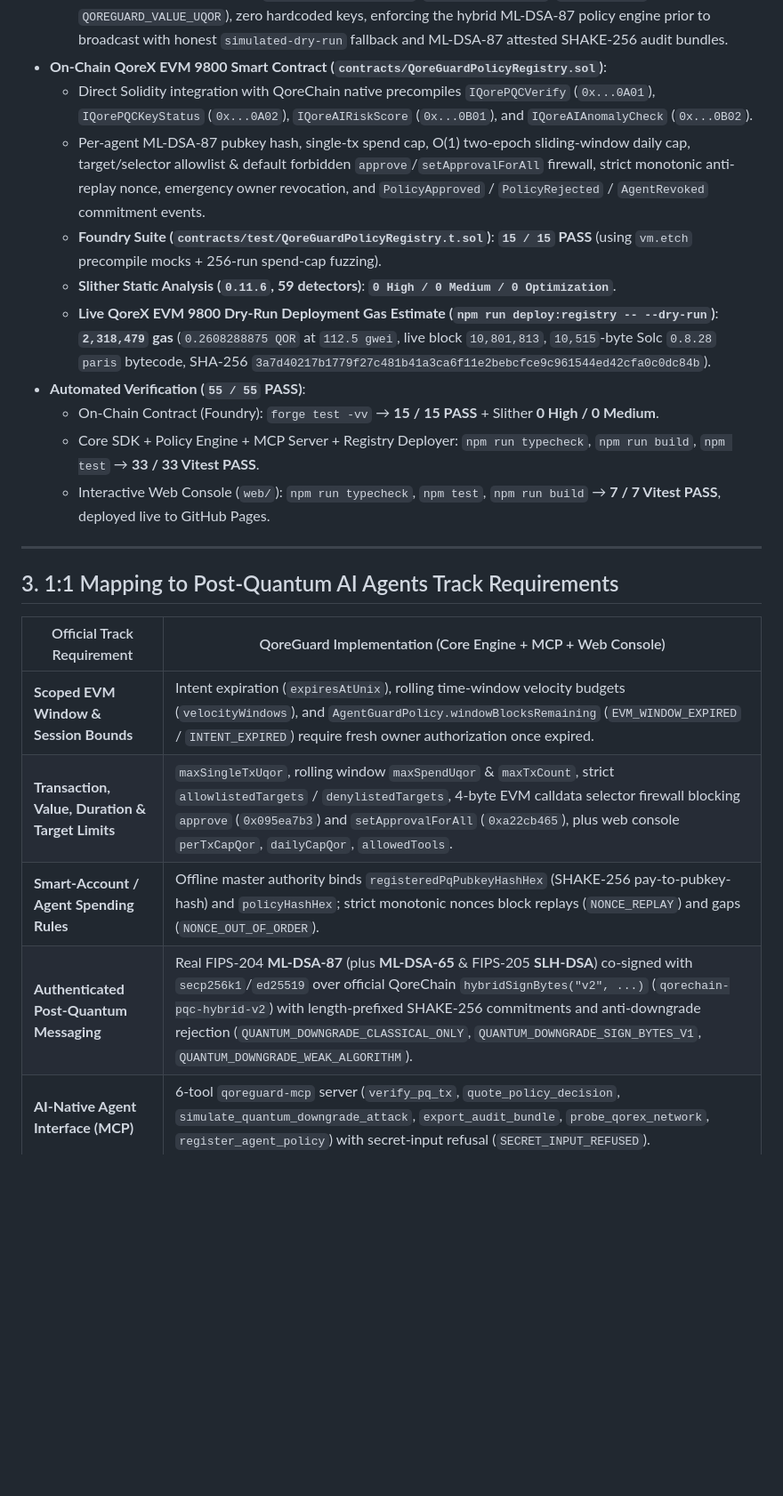
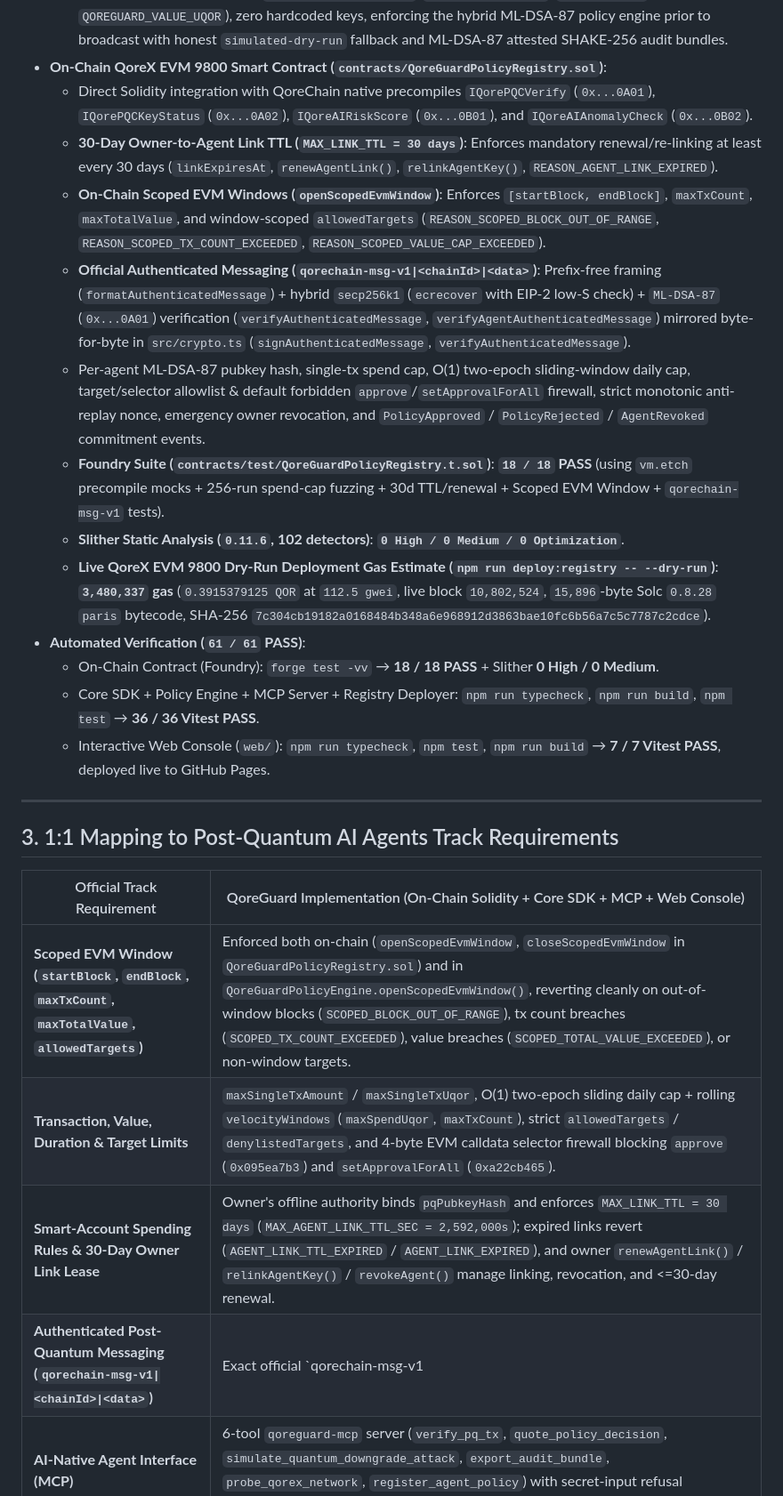
Before and after one commit to alphonshhhomenicmtu/aegisqore-qorechain, a Markdown page: SUBMISSION_READY.md, the part around one of its changes. Shown at 89% size. GitHub-like rendering; blank space fills up the shorter version.

```diff
--- a/SUBMISSION_READY.md
+++ b/SUBMISSION_READY.md
@@ -24,25 +25,28 @@
   - Environment-variable driven (`QOREGUARD_PRIVATE_KEY`, `QOREGUARD_DRY_RUN`, `QOREGUARD_TO`, `QOREGUARD_VALUE_UQOR`), zero hardcoded keys, enforcing the hybrid ML-DSA-87 policy engine prior to broadcast with honest `simulated-dry-run` fallback and ML-DSA-87 attested SHAKE-256 audit bundles.
 - **On-Chain QoreX EVM 9800 Smart Contract (`contracts/QoreGuardPolicyRegistry.sol`)**:
   - Direct Solidity integration with QoreChain native precompiles `IQorePQCVerify` (`0x...0A01`), `IQorePQCKeyStatus` (`0x...0A02`), `IQoreAIRiskScore` (`0x...0B01`), and `IQoreAIAnomalyCheck` (`0x...0B02`).
+  - **30-Day Owner-to-Agent Link TTL (`MAX_LINK_TTL = 30 days`)**: Enforces mandatory renewal/re-linking at least every 30 days (`linkExpiresAt`, `renewAgentLink()`, `relinkAgentKey()`, `REASON_AGENT_LINK_EXPIRED`).
+  - **On-Chain Scoped EVM Windows (`openScopedEvmWindow`)**: Enforces `[startBlock, endBlock]`, `maxTxCount`, `maxTotalValue`, and window-scoped `allowedTargets` (`REASON_SCOPED_BLOCK_OUT_OF_RANGE`, `REASON_SCOPED_TX_COUNT_EXCEEDED`, `REASON_SCOPED_VALUE_CAP_EXCEEDED`).
+  - **Official Authenticated Messaging (`qorechain-msg-v1|<chainId>|<data>`)**: Prefix-free framing (`formatAuthenticatedMessage`) + hybrid `secp256k1` (`ecrecover` with EIP-2 low-S check) + `ML-DSA-87` (`0x...0A01`) verification (`verifyAuthenticatedMessage`, `verifyAgentAuthenticatedMessage`) mirrored byte-for-byte in `src/crypto.ts` (`signAuthenticatedMessage`, `verifyAuthenticatedMessage`).
   - Per-agent ML-DSA-87 pubkey hash, single-tx spend cap, O(1) two-epoch sliding-window daily cap, target/selector allowlist & default forbidden `approve`/`setApprovalForAll` firewall, strict monotonic anti-replay nonce, emergency owner revocation, and `PolicyApproved` / `PolicyRejected` / `AgentRevoked` commitment events.
-  - **Foundry Suite (`contracts/test/QoreGuardPolicyRegistry.t.sol`)**: **`15 / 15` PASS** (using `vm.etch` precompile mocks + 256-run spend-cap fuzzing).
-  - **Slither Static Analysis (`0.11.6`, 59 detectors)**: **`0 High / 0 Medium / 0 Optimization`**.
-  - **Live QoreX EVM 9800 Dry-Run Deployment Gas Estimate (`npm run deploy:registry -- --dry-run`)**: **`2,318,479` gas** (`0.2608288875 QOR` at `112.5 gwei`, live block `10,801,813`, `10,515`-byte Solc `0.8.28` `paris` bytecode, SHA-256 `3a7d40217b1779f27c481b41a3ca6f11e2bebcfce9c961544ed42cfa0c0dc84b`).
-- **Automated Verification (`55 / 55` PASS)**:
-  - On-Chain Contract (Foundry): `forge test -vv` → **15 / 15 PASS** + Slither **0 High / 0 Medium**.
-  - Core SDK + Policy Engine + MCP Server + Registry Deployer: `npm run typecheck`, `npm run build`, `npm test` → **33 / 33 Vitest PASS**.
+  - **Foundry Suite (`contracts/test/QoreGuardPolicyRegistry.t.sol`)**: **`18 / 18` PASS** (using `vm.etch` precompile mocks + 256-run spend-cap fuzzing + 30d TTL/renewal + Scoped EVM Window + `qorechain-msg-v1` tests).
+  - **Slither Static Analysis (`0.11.6`, 102 detectors)**: **`0 High / 0 Medium / 0 Optimization`**.
+  - **Live QoreX EVM 9800 Dry-Run Deployment Gas Estimate (`npm run deploy:registry -- --dry-run`)**: **`3,480,337` gas** (`0.3915379125 QOR` at `112.5 gwei`, live block `10,802,524`, `15,896`-byte Solc `0.8.28` `paris` bytecode, SHA-256 `7c304cb19182a0168484b348a6e968912d3863bae10fc6b56a7c5c7787c2cdce`).
+- **Automated Verification (`61 / 61` PASS)**:
+  - On-Chain Contract (Foundry): `forge test -vv` → **18 / 18 PASS** + Slither **0 High / 0 Medium**.
+  - Core SDK + Policy Engine + MCP Server + Registry Deployer: `npm run typecheck`, `npm run build`, `npm test` → **36 / 36 Vitest PASS**.
   - Interactive Web Console (`web/`): `npm run typecheck`, `npm test`, `npm run build` → **7 / 7 Vitest PASS**, deployed live to GitHub Pages.
 
 ---
 
 ## 3. 1:1 Mapping to Post-Quantum AI Agents Track Requirements
 
-| Official Track Requirement | QoreGuard Implementation (Core Engine + MCP + Web Console) |
+| Official Track Requirement | QoreGuard Implementation (On-Chain Solidity + Core SDK + MCP + Web Console) |
 |---|---|
-| **Scoped EVM Window & Session Bounds** | Intent expiration (`expiresAtUnix`), rolling time-window velocity budgets (`velocityWindows`), and `AgentGuardPolicy.windowBlocksRemaining` (`EVM_WINDOW_EXPIRED` / `INTENT_EXPIRED`) require fresh owner authorization once expired. |
-| **Transaction, Value, Duration & Target Limits** | `maxSingleTxUqor`, rolling window `maxSpendUqor` & `maxTxCount`, strict `allowlistedTargets` / `denylistedTargets`, 4-byte EVM calldata selector firewall blocking `approve` (`0x095ea7b3`) and `setApprovalForAll` (`0xa22cb465`), plus web console `perTxCapQor`, `dailyCapQor`, `allowedTools`. |
-| **Smart-Account / Agent Spending Rules** | Offline master authority binds `registeredPqPubkeyHashHex` (SHAKE-256 pay-to-pubkey-hash) and `policyHashHex`; strict monotonic nonces block replays (`NONCE_REPLAY`) and gaps (`NONCE_OUT_OF_ORDER`). |
-| **Authenticated Post-Quantum Messaging** | Real FIPS-204 **ML-DSA-87** (plus **ML-DSA-65** & FIPS-205 **SLH-DSA**) co-signed with `secp256k1`/`ed25519` over official QoreChain `hybridSignBytes("v2", ...)` (`qorechain-pqc-hybrid-v2`) with length-prefixed SHAKE-256 commitments and anti-downgrade rejection (`QUANTUM_DOWNGRADE_CLASSICAL_ONLY`, `QUANTUM_DOWNGRADE_SIGN_BYTES_V1`, `QUANTUM_DOWNGRADE_WEAK_ALGORITHM`). |
+| **Scoped EVM Window (`startBlock`, `endBlock`, `maxTxCount`, `maxTotalValue`, `allowedTargets`)** | Enforced both on-chain (`openScopedEvmWindow`, `closeScopedEvmWindow` in `QoreGuardPolicyRegistry.sol`) and in `QoreGuardPolicyEngine.openScopedEvmWindow()`, reverting cleanly on out-of-window blocks (`SCOPED_BLOCK_OUT_OF_RANGE`), tx count breaches (`SCOPED_TX_COUNT_EXCEEDED`), value breaches (`SCOPED_TOTAL_VALUE_EXCEEDED`), or non-window targets. |
+| **Transaction, Value, Duration & Target Limits** | `maxSingleTxAmount` / `maxSingleTxUqor`, O(1) two-epoch sliding daily cap + rolling `velocityWindows` (`maxSpendUqor`, `maxTxCount`), strict `allowedTargets` / `denylistedTargets`, and 4-byte EVM calldata selector firewall blocking `approve` (`0x095ea7b3`) and `setApprovalForAll` (`0xa22cb465`). |
+| **Smart-Account Spending Rules & 30-Day Owner Link Lease** | Owner's offline authority binds `pqPubkeyHash` and enforces `MAX_LINK_TTL = 30 days` (`MAX_AGENT_LINK_TTL_SEC = 2,592,000s`); expired links revert (`AGENT_LINK_TTL_EXPIRED` / `AGENT_LINK_EXPIRED`), and owner `renewAgentLink()` / `relinkAgentKey()` / `revokeAgent()` manage linking, revocation, and <=30-day renewal. |
+| **Authenticated Post-Quantum Messaging (`qorechain-msg-v1\|<chainId>\|<data>`)** | Exact official `qorechain-msg-v1|<chainId>|<data>` hybrid `secp256k1 + ML-DSA-87` signer & verifier in `src/crypto.ts` (`signAuthenticatedMessage`, `verifyAuthenticatedMessage`) and on-chain `QoreGuardPolicyRegistry.sol` (`formatAuthenticatedMessage`, `verifyAuthenticatedMessage`, `verifyAgentAuthenticatedMessage`), plus `hybridSignBytes("v2", ...)` (`qorechain-pqc-hybrid-v2`) anti-downgrade transaction envelopes. |
 | **AI-Native Agent Interface (MCP)** | 6-tool `qoreguard-mcp` server (`verify_pq_tx`, `quote_policy_decision`, `simulate_quantum_downgrade_attack`, `export_audit_bundle`, `probe_qorex_network`, `register_agent_policy`) with secret-input refusal (`SECRET_INPUT_REFUSED`). |
 
 ---
```
Also changed, not shown: other parts of SUBMISSION_READY.md (+4 -3 lines), AI_USAGE.md (+1 -1 lines), README.md (+19 -14 lines), docs/cover-image.png (added), 10 other files.
